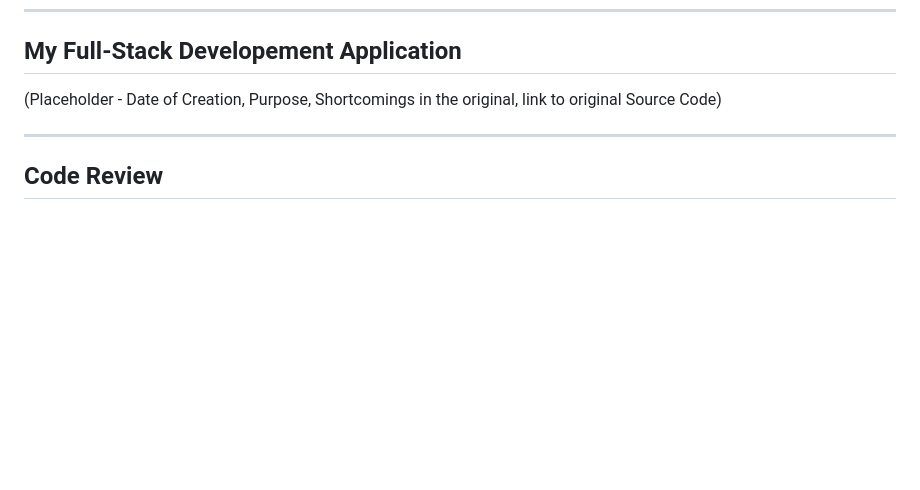
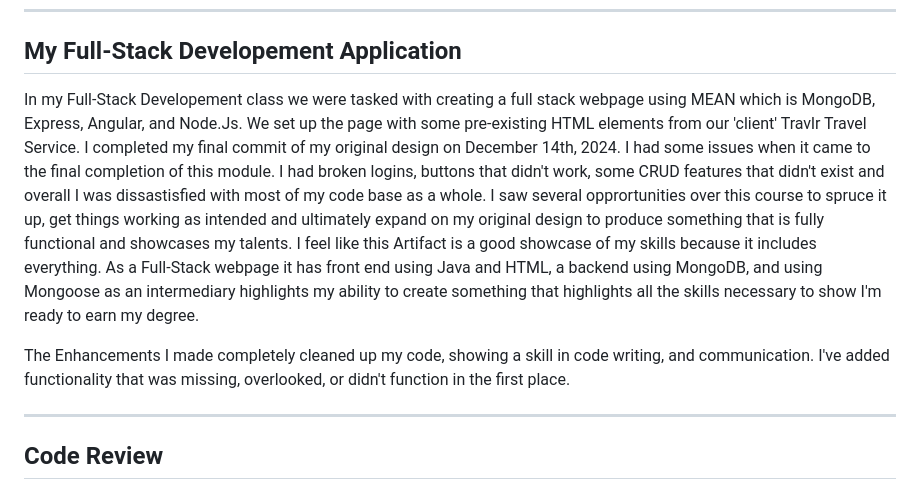
Before and after one commit to KDavies2022/KDavies2022.github.io, a Markdown page: README.md, the part around the change. Rendered like a GitHub page; blank space fills up the shorter version.

```diff
--- a/README.md
+++ b/README.md
@@ -20,7 +20,9 @@ Over the course of the last two years while working to get my bachelor's degree
 
 ---
 ## My Full-Stack Developement Application
-(Placeholder - Date of Creation, Purpose, Shortcomings in the original, link to original Source Code)
+In my Full-Stack Developement class we were tasked with creating a full stack webpage using MEAN which is MongoDB, Express, Angular, and Node.Js. We set up the page with some pre-existing HTML elements from our 'client' Travlr Travel Service. I completed my final commit of my original design on December 14th, 2024. I had some issues when it came to the final completion of this module. I had broken logins, buttons that didn't work, some CRUD features that didn't exist and overall I was dissastisfied with most of my code base as a whole. I saw several opprortunities over this course to spruce it up, get things working as intended and ultimately expand on my original design to produce something that is fully functional and showcases my talents. I feel like this Artifact is a good showcase of my skills because it includes everything. As a Full-Stack webpage it has front end using Java and HTML, a backend using MongoDB, and using Mongoose as an intermediary highlights my ability to create something that highlights all the skills necessary to show I'm ready to earn my degree.
+
+The Enhancements I made completely cleaned up my code, showing a skill in code writing, and communication. I've added functionality that was missing, overlooked, or didn't function in the first place.
 
 ---
 ## Code Review
```
